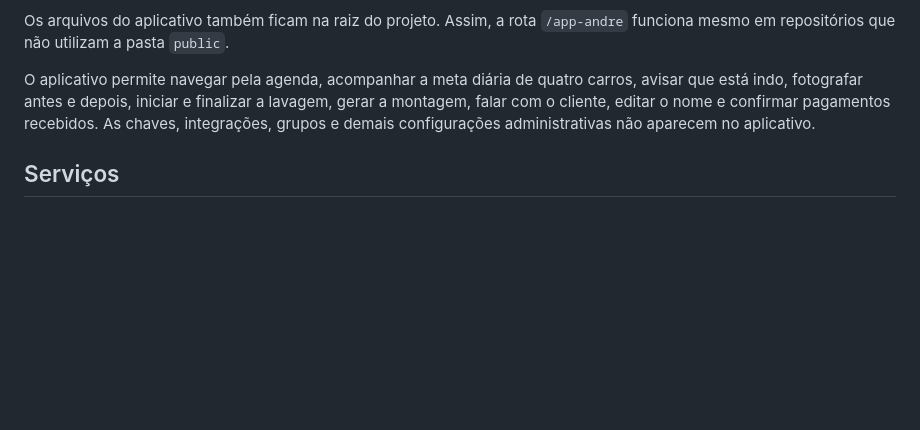
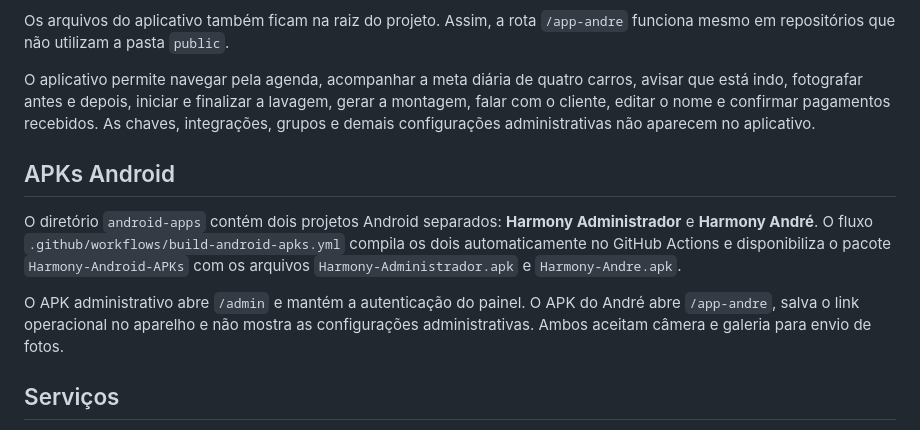
Before and after one commit to pagamentoremoto4-create/Watsappesimnovo, a Markdown page: README.md, the part around the change. Drawn GitHub-style; blank space fills up the shorter version.

```diff
--- a/README.md
+++ b/README.md
@@ -44,6 +44,11 @@ O painel administrativo possui a área **Aplicativo do André**, com um link ind
 Os arquivos do aplicativo também ficam na raiz do projeto. Assim, a rota `/app-andre` funciona mesmo em repositórios que não utilizam a pasta `public`.
 
 O aplicativo permite navegar pela agenda, acompanhar a meta diária de quatro carros, avisar que está indo, fotografar antes e depois, iniciar e finalizar a lavagem, gerar a montagem, falar com o cliente, editar o nome e confirmar pagamentos recebidos. As chaves, integrações, grupos e demais configurações administrativas não aparecem no aplicativo.
+
+## APKs Android
+O diretório `android-apps` contém dois projetos Android separados: **Harmony Administrador** e **Harmony André**. O fluxo `.github/workflows/build-android-apks.yml` compila os dois automaticamente no GitHub Actions e disponibiliza o pacote `Harmony-Android-APKs` com os arquivos `Harmony-Administrador.apk` e `Harmony-Andre.apk`.
+
+O APK administrativo abre `/admin` e mantém a autenticação do painel. O APK do André abre `/app-andre`, salva o link operacional no aparelho e não mostra as configurações administrativas. Ambos aceitam câmera e galeria para envio de fotos.
 
 ## Serviços
 - Express — R$ 70 — Inclui lavagem completa, aspiração detalhada e acabamento dos pneus.
```
